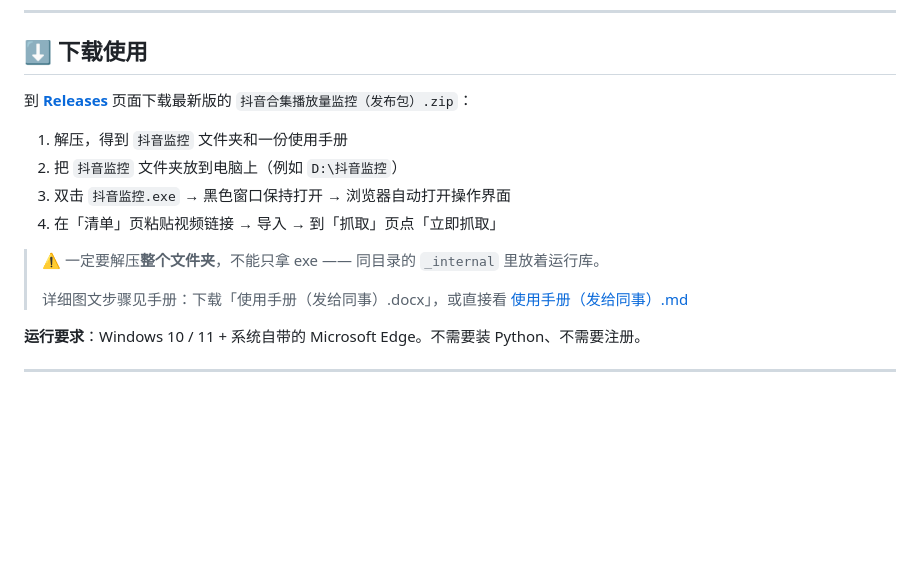
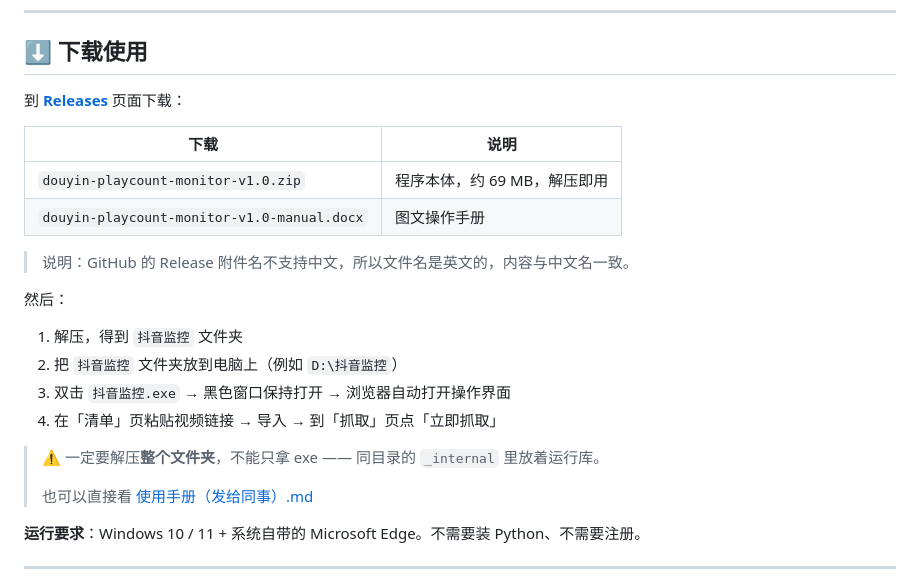
Before and after one commit to zouzibo-tech/douyin-playcount-monitor, a Markdown page: README.md, the part around the change. GitHub-like rendering; blank space fills up the shorter version.

Commit message:
docs: 修正 Releases 下载说明（附件为英文文件名）

```diff
--- a/README.md
+++ b/README.md
@@ -11,17 +11,25 @@
 
 ## ⬇️ 下载使用
 
-到 **[Releases](../../releases)** 页面下载最新版的 `抖音合集播放量监控（发布包）.zip`：
+到 **[Releases](../../releases)** 页面下载：
 
-1. 解压，得到 `抖音监控` 文件夹和一份使用手册
+| 下载 | 说明 |
+|---|---|
+| `douyin-playcount-monitor-v1.0.zip` | 程序本体，约 69 MB，解压即用 |
+| `douyin-playcount-monitor-v1.0-manual.docx` | 图文操作手册 |
+
+> 说明：GitHub 的 Release 附件名不支持中文，所以文件名是英文的，内容与中文名一致。
+
+然后：
+
+1. 解压，得到 `抖音监控` 文件夹
 2. 把 `抖音监控` 文件夹放到电脑上（例如 `D:\抖音监控`）
 3. 双击 `抖音监控.exe` → 黑色窗口保持打开 → 浏览器自动打开操作界面
 4. 在「清单」页粘贴视频链接 → 导入 → 到「抓取」页点「立即抓取」
 
 > ⚠️ 一定要解压**整个文件夹**，不能只拿 exe —— 同目录的 `_internal` 里放着运行库。
 >
-> 详细图文步骤见手册：下载「使用手册（发给同事）.docx」，或直接看
-> [使用手册（发给同事）.md](使用手册（发给同事）.md)
+> 也可以直接看 [使用手册（发给同事）.md](使用手册（发给同事）.md)
 
 **运行要求**：Windows 10 / 11 + 系统自带的 Microsoft Edge。不需要装 Python、不需要注册。
 
```
